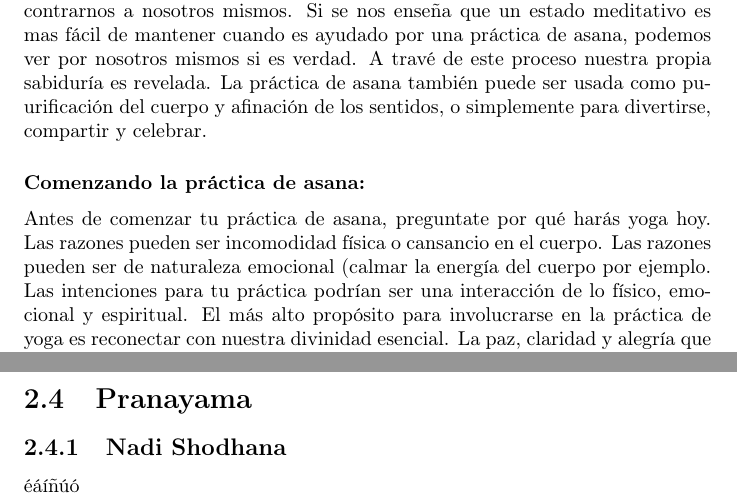
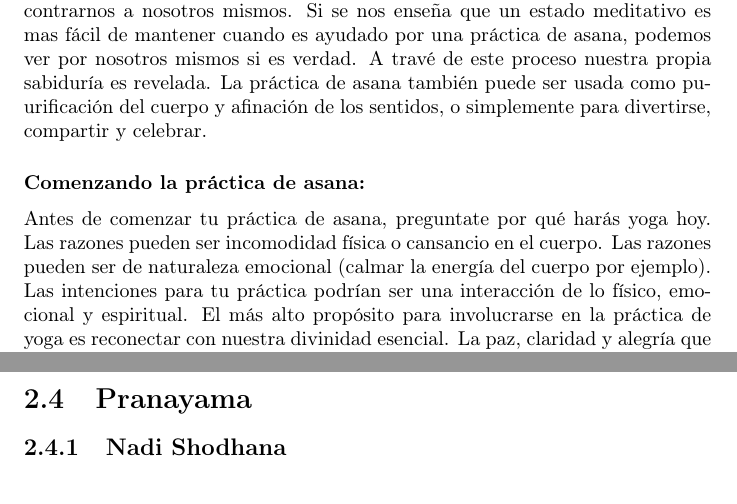
Before and after one commit to hodlar/TeachingHathaYoga, a LaTeX book (TeachingHathaYoga.tex, which reads tex/2_practica.tex): two parts of page 31 of 48, joined at a grey line, cut so that both start at the same text. Compiled offline with pdfLaTeX.

Commit message:
Cap 2 terminado (lo que me importa)

```diff
--- a/tex/2_practica.tex
+++ b/tex/2_practica.tex
@@ -329,6 +329,3 @@ Antes de comenzar tu práctica de asana, preguntate por qué harás yoga hoy. La
 \section{Meditación}
 \section{Pranayama}
 \subsection{Nadi Shodhana}
-
-
-éáíñúó
```
Also changed, not shown: tex/2_practica.tex (2 more changed lines).
